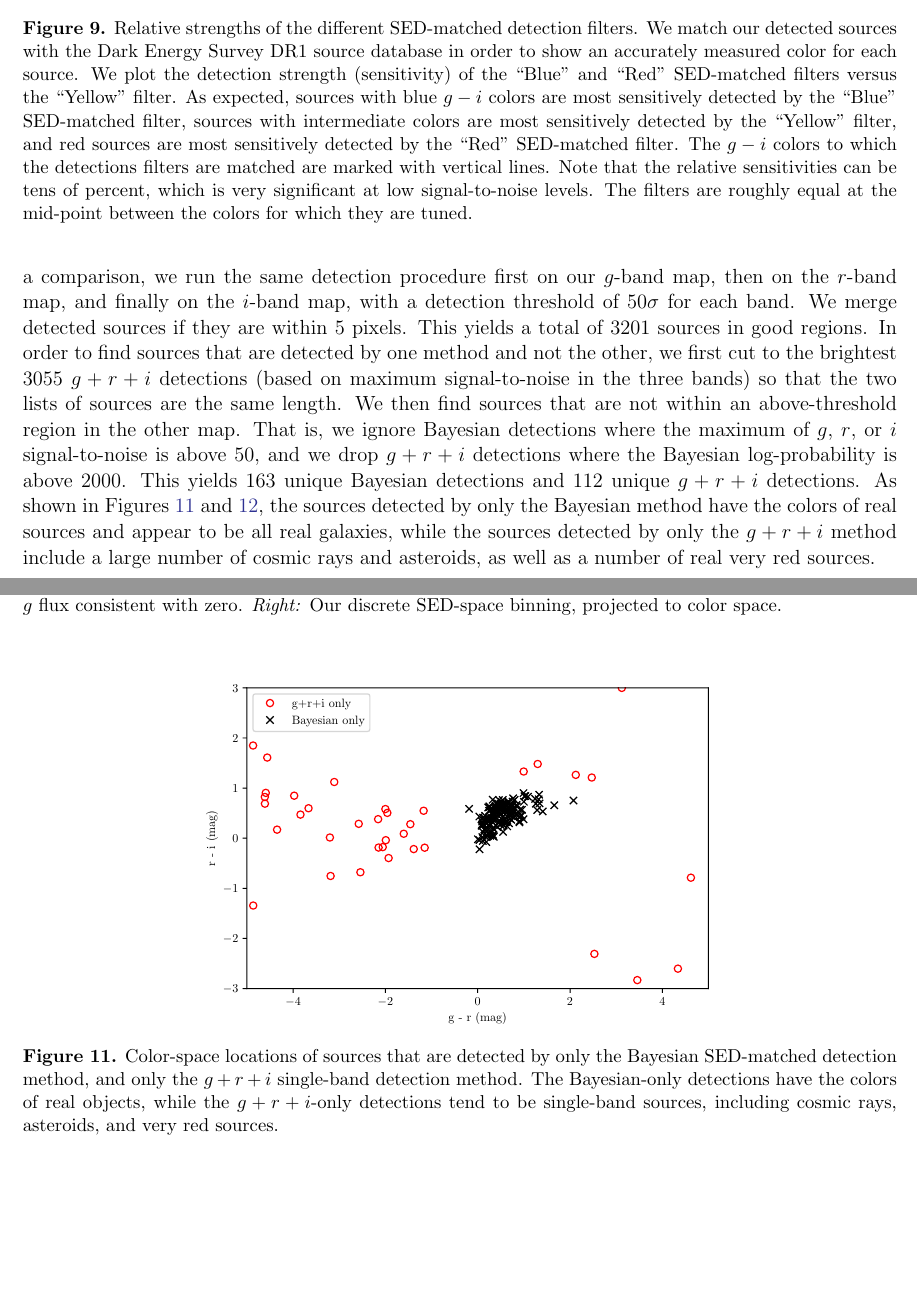
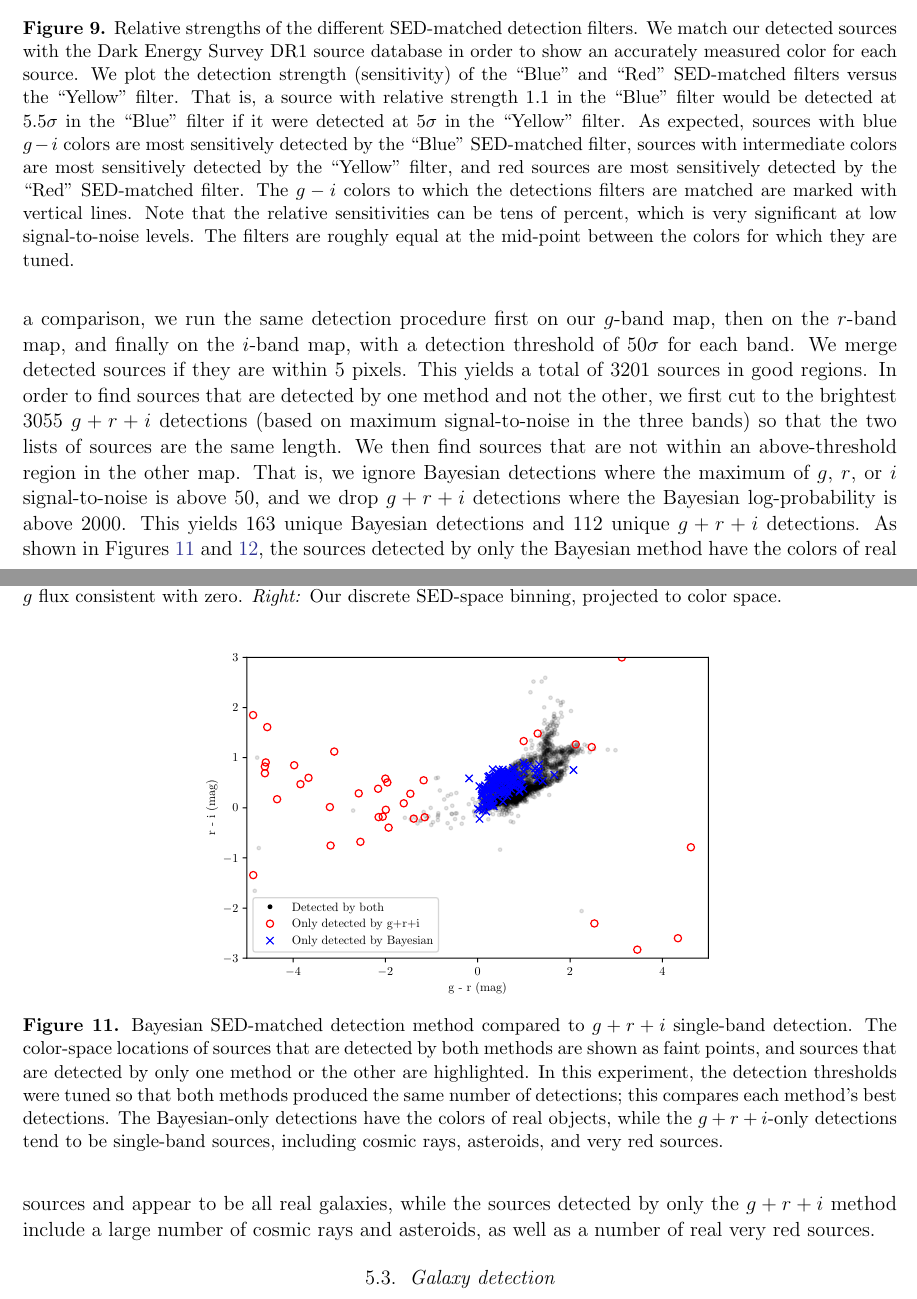
Before and after one commit to dstndstn/detection-paper, a LaTeX paper (detection.tex): two parts of pages 17 and 18 of 27, joined at a grey line, cut so that both start at the same text, the shorter picture padded with empty space. Compiled offline with pdfLaTeX.

Commit message:
Bayes vs g+r+i fig: mark sources detected by both; expand the caption

```diff
--- a/detection.tex
+++ b/detection.tex
@@ -1220,12 +1220,15 @@ of exposures is available in Tables \ref{tab:exposures} and
       Survey DR1 source database in order to show an accurately
       measured color for each source.  We plot the detection strength
       (sensitivity) of the ``Blue'' and ``Red'' SED-matched filters
-      versus the ``Yellow'' filter.  As expected, sources with blue
-      $g-i$ colors are most sensitively detected by the ``Blue''
-      SED-matched filter, sources with intermediate colors are most
-      sensitively detected by the ``Yellow'' filter, and red sources
-      are most sensitively detected by the ``Red'' SED-matched filter.
-      The $g-i$ colors to which the detections filters are matched are
+      versus the ``Yellow'' filter.  That is, a source with relative
+      strength 1.1 in the ``Blue'' filter would be detected at $5.5
+      \sigma$ in the ``Blue'' filter if it were detected at $5 \sigma$
+      in the ``Yellow'' filter.  As expected, sources with blue $g-i$
+      colors are most sensitively detected by the ``Blue'' SED-matched
+      filter, sources with intermediate colors are most sensitively
+      detected by the ``Yellow'' filter, and red sources are most
+      sensitively detected by the ``Red'' SED-matched filter.  The
+      $g-i$ colors to which the detections filters are matched are
       marked with vertical lines.  Note that the relative
       sensitivities can be tens of percent, which is very significant
       at low signal-to-noise levels.  The filters are roughly equal at
@@ -1257,11 +1260,15 @@ of exposures is available in Tables \ref{tab:exposures} and
 \begin{figure}
   \begin{center}
     \includegraphics[height=0.4\textwidth]{bayes-vs-gri}
-    \caption{Color-space locations of sources that are detected by
-      only the Bayesian SED-matched detection method, and only the
-      $g+r+i$ single-band detection method.  The Bayesian-only
-      detections have the colors of real objects, while the
-      $g+r+i$-only detections tend to be single-band sources,
+    \caption{Bayesian SED-matched detection method compared to $g+r+i$
+      single-band detection.  The color-space locations of sources
+      that are detected by both methods are shown as faint points, and
+      sources that are detected by only one method or the other are
+      highlighted.  In this experiment, the detection thresholds were
+      tuned so that both methods produced the same number of
+      detections; this compares each method's best detections.  The
+      Bayesian-only detections have the colors of real objects, while
+      the $g+r+i$-only detections tend to be single-band sources,
       including cosmic rays, asteroids, and very red sources.
       \label{fig:bayes-vs-gri}}
   \end{center}
```
Also changed, not shown: bayes-vs-gri.pdf, 1 other file.
